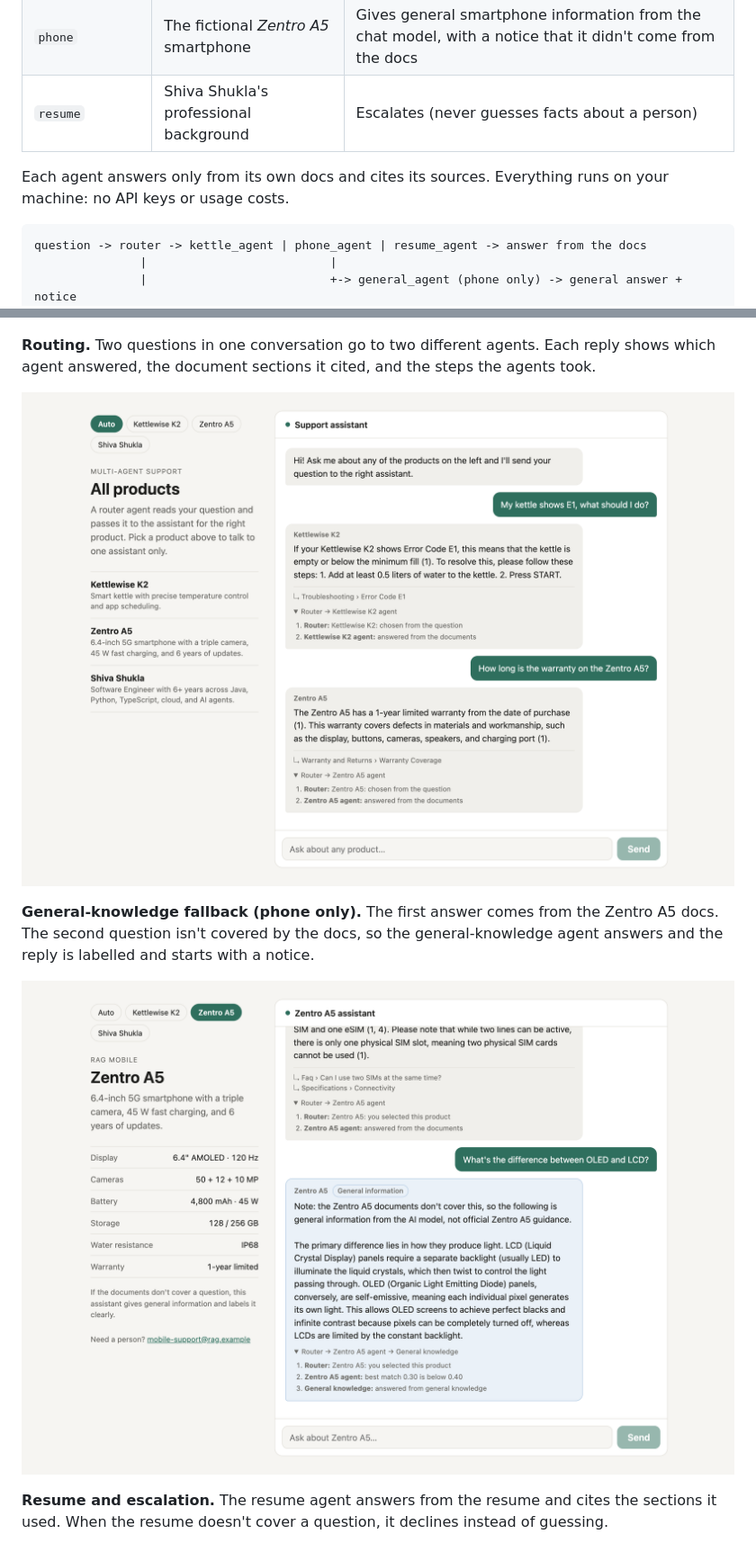
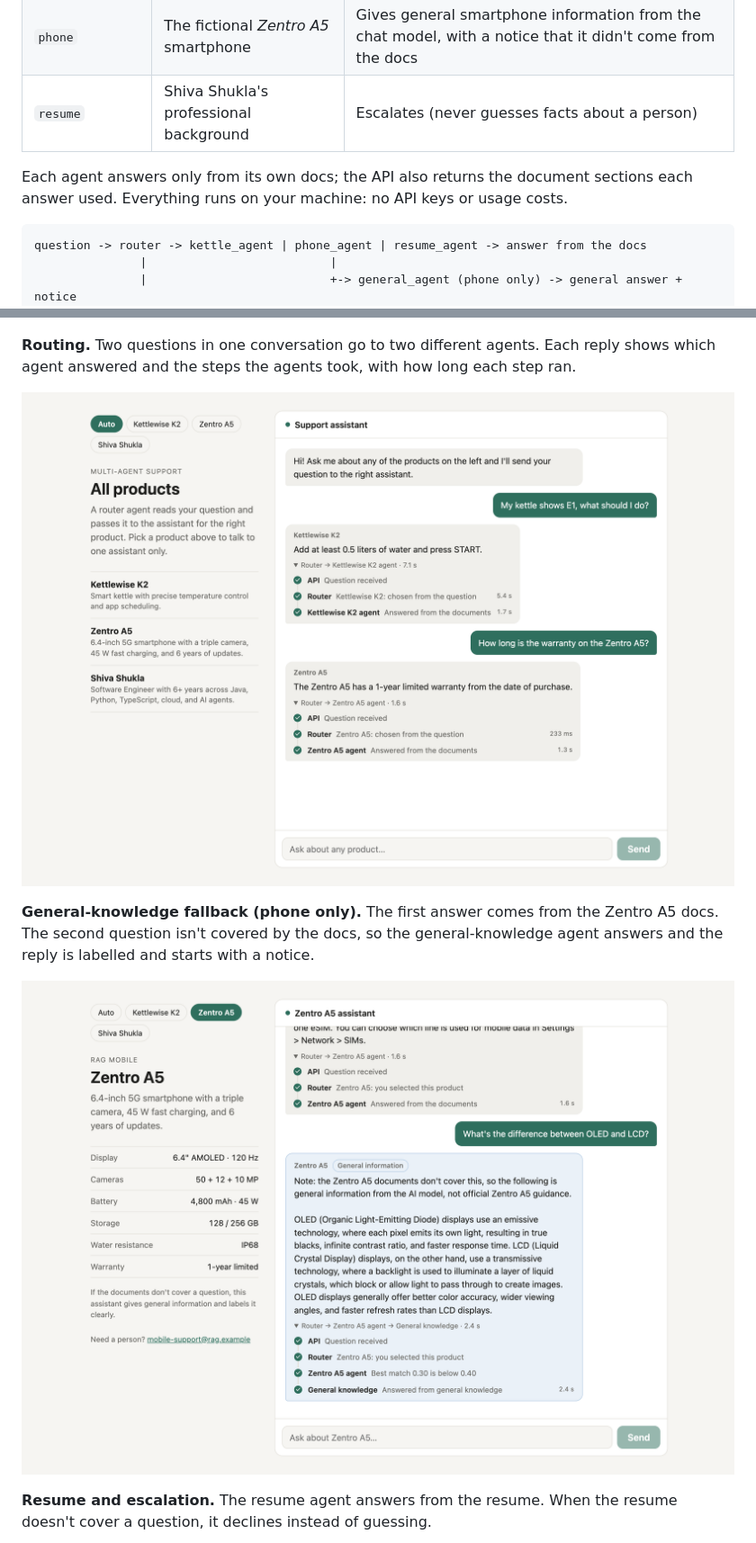
Before and after one commit to shiva701/rag-product-support-bot, a Markdown page: README.md, 2 parts joined by grey strips. Shown at 90% size. Drawn GitHub-style; pictures changed too: docs/screenshots/02-auto-routing.png, docs/screenshots/03-phone-general-fallback.png.

Commit message:
small documentation and default model changes. Also, removed unused code

````diff
--- a/README.md
+++ b/README.md
@@ -8,7 +8,7 @@ A local, multi-agent RAG (retrieval-augmented generation) support bot built with
 | `phone` | The fictional *Zentro A5* smartphone | Gives general smartphone information from the chat model, with a notice that it didn't come from the docs |
 | `resume` | Shiva Shukla's professional background | Escalates (never guesses facts about a person) |
 
-Each agent answers only from its own docs and cites its sources. Everything runs on your machine: no API keys or usage costs.
+Each agent answers only from its own docs; the API also returns the document sections each answer used. Everything runs on your machine: no API keys or usage costs.
 
 ```
 question -> router -> kettle_agent | phone_agent | resume_agent -> answer from the docs
@@ -26,7 +26,7 @@ Print the real graph as a Mermaid diagram with `python graph.py`.
 
 ![Start screen in Auto mode, listing the three products](docs/screenshots/01-auto-home.png)
 
-**Routing.** Two questions in one conversation go to two different agents. Each reply shows which agent answered, the document sections it cited, and the steps the agents took.
+**Routing.** Two questions in one conversation go to two different agents. Each reply shows which agent answered and the steps the agents took, with how long each step ran.
 
 ![The router sends a kettle question to the kettle agent and a phone question to the phone agent](docs/screenshots/02-auto-routing.png)
 
@@ -34,5 +34,5 @@ Print the real graph as a Mermaid diagram with `python graph.py`.
 
 ![A phone answer from the docs, followed by a labelled general-information answer](docs/screenshots/03-phone-general-fallback.png)
 
-**Resume and escalation.** The resume agent answers from the resume and cites the sections it used. When the resume doesn't cover a question, it declines instead of guessing.
+**Resume and escalation.** The resume agent answers from the resume. When the resume doesn't cover a question, it declines instead of guessing.
 
````
Also changed, not shown: other parts of README.md (+1 -1 lines), kb/resume/resume.md (+9 -8 lines), docs/screenshots/04-resume-and-escalation.png, 4 other files.
